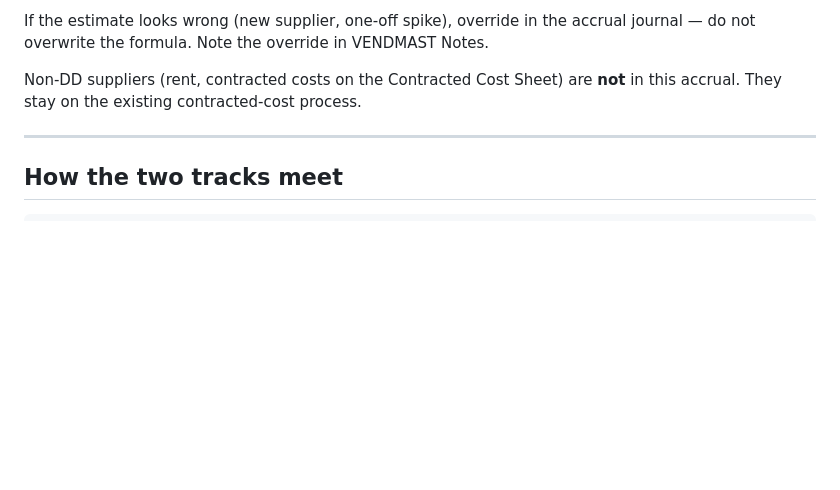
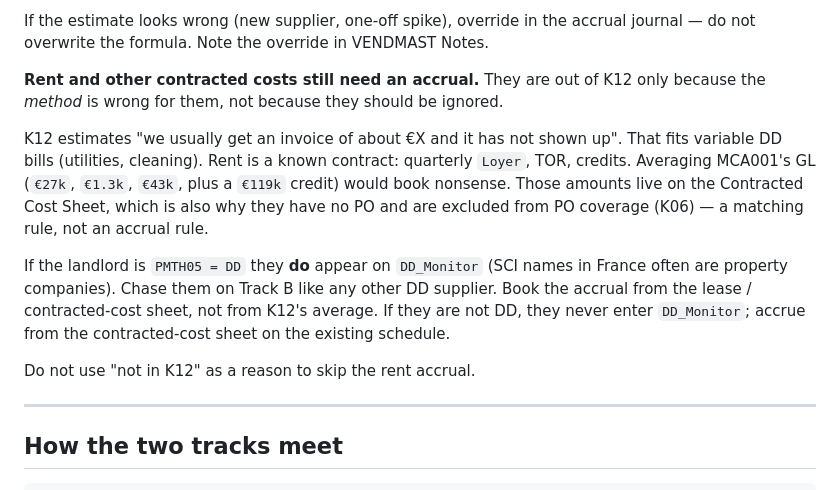
Before and after one commit to akika233/my-brain, a Markdown page: career/supplier-dashboard-process.md, the part around the change. Rendered like a GitHub page; blank space fills up the shorter version.

Commit message:
Clarify rent is accrued from the contract, not excluded from close
K12 averages historical DD invoices, which is the wrong method for
known lease amounts. Landlords on DD still belong on DD_Monitor.

Co-authored-by: Cursor <cursoragent@cursor.com>

```diff
--- a/career/supplier-dashboard-process.md
+++ b/career/supplier-dashboard-process.md
@@ -182,8 +182,23 @@ If the estimate looks wrong (new supplier, one-off spike), override in the
 accrual journal — do not overwrite the formula. Note the override in VENDMAST
 Notes.
 
-Non-DD suppliers (rent, contracted costs on the Contracted Cost Sheet) are
-**not** in this accrual. They stay on the existing contracted-cost process.
+**Rent and other contracted costs still need an accrual.** They are out of K12
+only because the *method* is wrong for them, not because they should be ignored.
+
+K12 estimates "we usually get an invoice of about €X and it has not shown up".
+That fits variable DD bills (utilities, cleaning). Rent is a known contract:
+quarterly `Loyer`, TOR, credits. Averaging MCA001's GL (`€27k`, `€1.3k`, `€43k`,
+plus a `€119k` credit) would book nonsense. Those amounts live on the Contracted
+Cost Sheet, which is also why they have no PO and are excluded from PO coverage
+(K06) — a matching rule, not an accrual rule.
+
+If the landlord is `PMTH05 = DD` they **do** appear on `DD_Monitor` (SCI names
+in France often are property companies). Chase them on Track B like any other DD
+supplier. Book the accrual from the lease / contracted-cost sheet, not from
+K12's average. If they are not DD, they never enter `DD_Monitor`; accrue from
+the contracted-cost sheet on the existing schedule.
+
+Do not use "not in K12" as a reason to skip the rent accrual.
 
 ---
 
```
